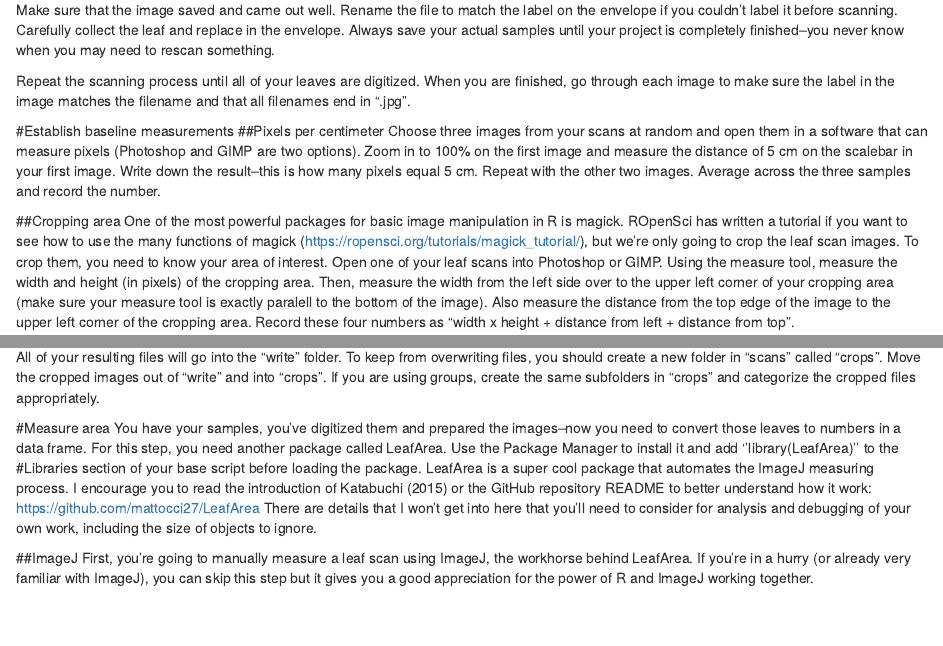
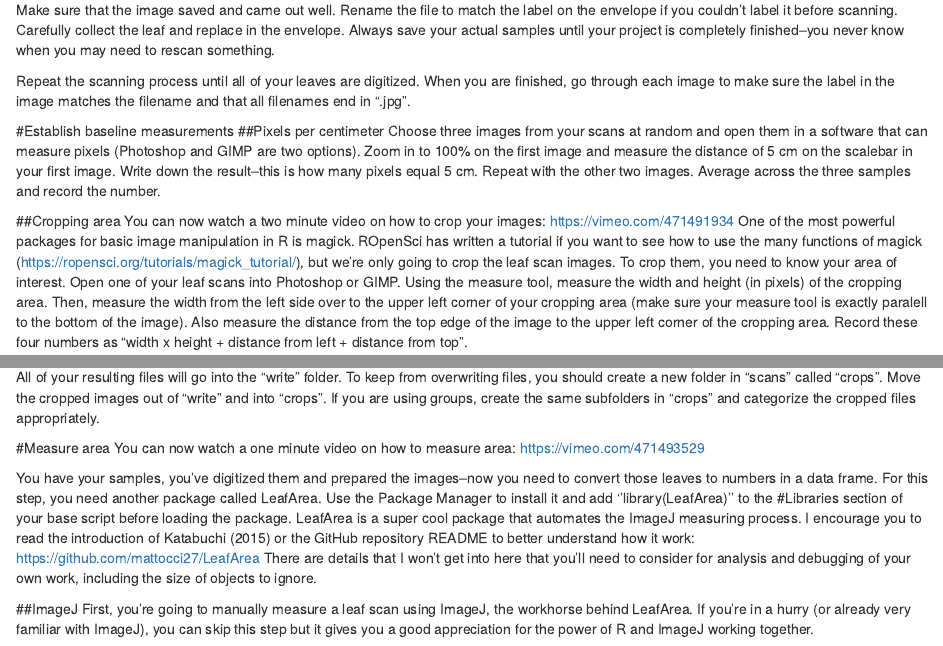
Before and after one commit to hrdawson/rcoderecipes, an R Markdown document (How to measure specific leaf area.Rmd): the page in a window 1100 px wide, from 1340 px down, and a second part further down, joined at a grey line. Rendered offline with R 4.5, knitr and Pandoc, with nearby package versions; drawn as R Markdown's standard HTML page in place of the format the file asks for.

Commit message:
Changed name and added video links

```diff
--- a/leafscaninstructions.Rmd
+++ b/How to measure specific leaf area.Rmd
@@ -57,6 +57,7 @@ Repeat the scanning process until all of your leaves are digitized. When you are
 Choose three images from your scans at random and open them in a software that can measure pixels (Photoshop and GIMP are two options). Zoom in to 100% on the first image and measure the distance of 5 cm on the scalebar in your first image. Write down the result--this is how many pixels equal 5 cm. Repeat with the other two images. Average across the three samples and record the number.
 
 ##Cropping area
+You can now watch a two minute video on how to crop your images: https://vimeo.com/471491934
 One of the most powerful packages for basic image manipulation in R is magick. ROpenSci has written a tutorial if you want to see how to use the many functions of magick (https://ropensci.org/tutorials/magick_tutorial/), but we're only going to crop the leaf scan images. To crop them, you need to know your area of interest. Open one of your leaf scans into Photoshop or GIMP. Using the measure tool, measure the width and height (in pixels) of the cropping area. Then, measure the width from the left side over to the upper left corner of your cropping area (make sure your measure tool is exactly paralell to the bottom of the image). Also measure the distance from the top edge of the image to the upper left corner of the cropping area. Record these four numbers as "width x height + distance from left + distance from top".
 
 #Prepare digital samples for analysis
@@ -115,6 +116,8 @@ Once you are satisfied with the test crops, run the code for the entire "scans"
 All of your resulting files will go into the "write" folder. To keep from overwriting files, you should create a new folder in "scans" called "crops". Move the cropped images out of "write" and into "crops". If you are using groups, create the same subfolders in "crops" and categorize the cropped files appropriately.
 
 #Measure area
+You can now watch a one minute video on how to measure area: https://vimeo.com/471493529
+
 You have your samples, you've digitized them and prepared the images--now you need to convert those leaves to numbers in a data frame. For this step, you need another package called LeafArea. Use the Package Manager to install it and add ''library(LeafArea)'' to the #Libraries section of your base script before loading the package. LeafArea is a super cool package that automates the ImageJ measuring process. I encourage you to read the introduction of Katabuchi (2015) or the GitHub repository README to better understand how it work: https://github.com/mattocci27/LeafArea There are details that I won't get into here that you'll need to consider for analysis and debugging of your own work, including the size of objects to ignore.
 
 ##ImageJ
```
